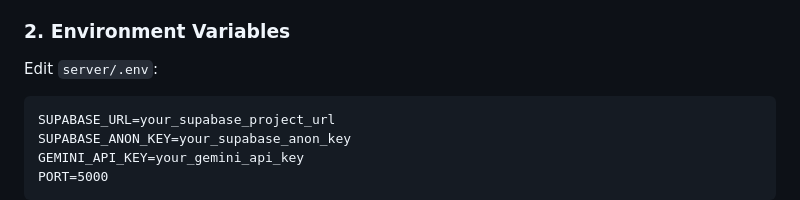
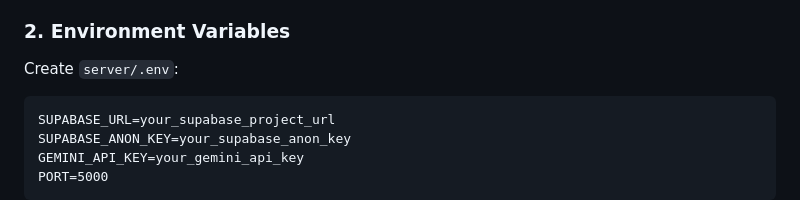
Before and after one commit to Kritansh-Tank/Disaster-Response-Coordination-Platform, a Markdown page: README.md, the part around the change. Rendered like a GitHub page.

Commit message:
Update README with project details and setup instructions

````diff
--- a/README.md
+++ b/README.md
@@ -21,7 +21,7 @@ A backend-heavy MERN stack application for disaster response coordination. Featu
 
 ### 2. Environment Variables
 
-Edit `server/.env`:
+Create `server/.env`:
 ```
 SUPABASE_URL=your_supabase_project_url
 SUPABASE_ANON_KEY=your_supabase_anon_key
````
